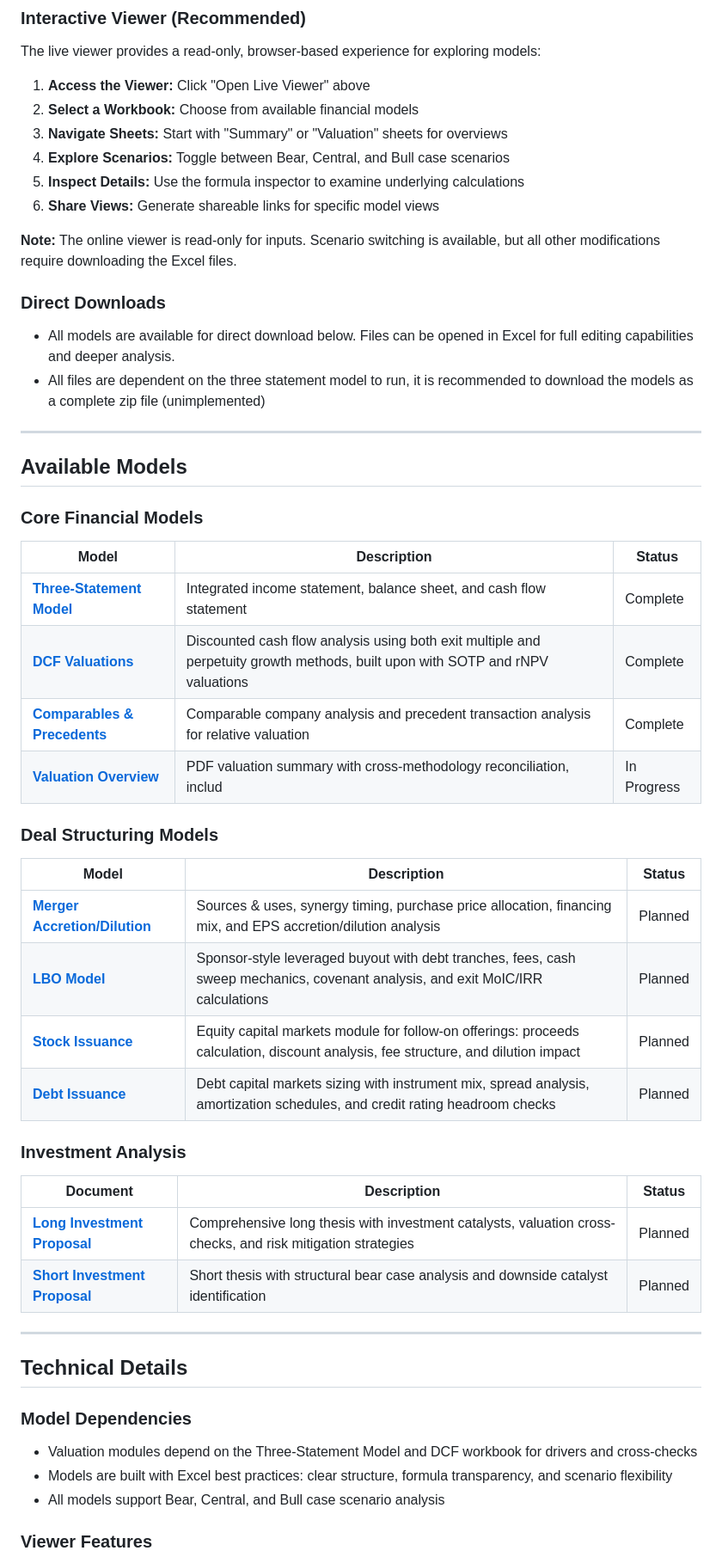
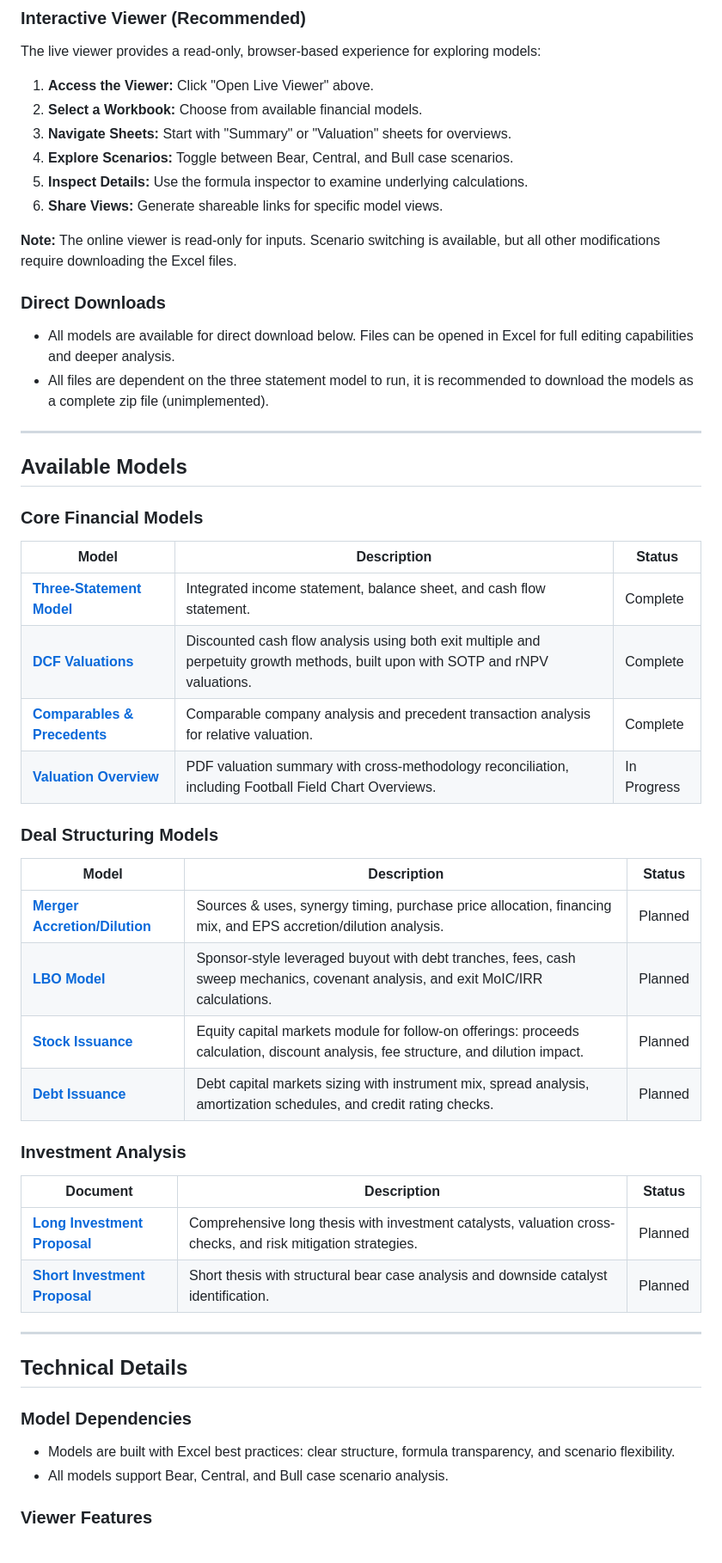
Before and after one commit to davisxp/XD_Grad_Portfolio, a Markdown page: README.md, the part around the change printed below. Shown: that part at 86% size. Rendered like a GitHub page.

```diff
--- a/README.md
+++ b/README.md
@@ -32,19 +32,19 @@ This collection includes integrated financial models covering the full spectrum
 
 The live viewer provides a read-only, browser-based experience for exploring models:
 
-1. **Access the Viewer:** Click "Open Live Viewer" above
-2. **Select a Workbook:** Choose from available financial models
-3. **Navigate Sheets:** Start with "Summary" or "Valuation" sheets for overviews
-4. **Explore Scenarios:** Toggle between Bear, Central, and Bull case scenarios
-5. **Inspect Details:** Use the formula inspector to examine underlying calculations
-6. **Share Views:** Generate shareable links for specific model views
+1. **Access the Viewer:** Click "Open Live Viewer" above.
+2. **Select a Workbook:** Choose from available financial models.
+3. **Navigate Sheets:** Start with "Summary" or "Valuation" sheets for overviews.
+4. **Explore Scenarios:** Toggle between Bear, Central, and Bull case scenarios.
+5. **Inspect Details:** Use the formula inspector to examine underlying calculations.
+6. **Share Views:** Generate shareable links for specific model views.
 
 **Note:** The online viewer is read-only for inputs. Scenario switching is available, but all other modifications require downloading the Excel files.
 
 ### Direct Downloads
 
 - All models are available for direct download below. Files can be opened in Excel for full editing capabilities and deeper analysis.
-- All files are dependent on the three statement model to run, it is recommended to download the models as a complete zip file (unimplemented)
+- All files are dependent on the three statement model to run, it is recommended to download the models as a complete zip file (unimplemented).
 ---
 
 ## Available Models
@@ -53,26 +53,26 @@ The live viewer provides a read-only, browser-based experience for exploring mod
 
 | Model | Description | Status |
 |-------|-------------|--------|
-| **[Three-Statement Model](models/3_Statement_Model.xlsx?raw=1)** | Integrated income statement, balance sheet, and cash flow statement | Complete |
-| **[DCF Valuations](models/DCF_SN.xlsx?raw=1)** | Discounted cash flow analysis using both exit multiple and perpetuity growth methods, built upon with SOTP and rNPV valuations | Complete |
-| **[Comparables & Precedents](models/Comps_Precs.xlsx?raw=1)** | Comparable company analysis and precedent transaction analysis for relative valuation | Complete |
-| **[Valuation Overview](models/Valuation_Overview.xlsx?raw=1)** |PDF valuation summary with cross-methodology reconciliation, includ | In Progress |
+| **[Three-Statement Model](models/3_Statement_Model.xlsx?raw=1)** | Integrated income statement, balance sheet, and cash flow statement. | Complete |
+| **[DCF Valuations](models/DCF_SN.xlsx?raw=1)** | Discounted cash flow analysis using both exit multiple and perpetuity growth methods, built upon with SOTP and rNPV valuations. | Complete |
+| **[Comparables & Precedents](models/Comps_Precs.xlsx?raw=1)** | Comparable company analysis and precedent transaction analysis for relative valuation. | Complete |
+| **[Valuation Overview](models/Valuation_Overview.xlsx?raw=1)** |PDF valuation summary with cross-methodology reconciliation, including Football Field Chart Overviews. | In Progress |
 
 ### Deal Structuring Models
 
 | Model | Description | Status |
 |-------|-------------|--------|
-| **[Merger Accretion/Dilution](models/Merger_Accretion_Dilution.xlsx?raw=1)** | Sources & uses, synergy timing, purchase price allocation, financing mix, and EPS accretion/dilution analysis | Planned |
-| **[LBO Model](models/LBO.xlsx?raw=1)** | Sponsor-style leveraged buyout with debt tranches, fees, cash sweep mechanics, covenant analysis, and exit MoIC/IRR calculations | Planned |
-| **[Stock Issuance](models/Stock_Issuance.xlsx?raw=1)** | Equity capital markets module for follow-on offerings: proceeds calculation, discount analysis, fee structure, and dilution impact | Planned |
-| **[Debt Issuance](models/Debt_Issuance.xlsx?raw=1)** | Debt capital markets sizing with instrument mix, spread analysis, amortization schedules, and credit rating headroom checks | Planned |
+| **[Merger Accretion/Dilution](models/Merger_Accretion_Dilution.xlsx?raw=1)** | Sources & uses, synergy timing, purchase price allocation, financing mix, and EPS accretion/dilution analysis. | Planned |
+| **[LBO Model](models/LBO.xlsx?raw=1)** | Sponsor-style leveraged buyout with debt tranches, fees, cash sweep mechanics, covenant analysis, and exit MoIC/IRR calculations. | Planned |
+| **[Stock Issuance](models/Stock_Issuance.xlsx?raw=1)** | Equity capital markets module for follow-on offerings: proceeds calculation, discount analysis, fee structure, and dilution impact. | Planned |
+| **[Debt Issuance](models/Debt_Issuance.xlsx?raw=1)** | Debt capital markets sizing with instrument mix, spread analysis, amortization schedules, and credit rating checks. | Planned |
 
 ### Investment Analysis
 
 | Document | Description | Status |
 |----------|-------------|--------|
-| **[Long Investment Proposal](outputs/Long_Investment_Proposal.pdf?raw=1)** | Comprehensive long thesis with investment catalysts, valuation cross-checks, and risk mitigation strategies | Planned |
-| **[Short Investment Proposal](outputs/Short_Investment_Proposal.pdf?raw=1)** | Short thesis with structural bear case analysis and downside catalyst identification | Planned |
+| **[Long Investment Proposal](outputs/Long_Investment_Proposal.pdf?raw=1)** | Comprehensive long thesis with investment catalysts, valuation cross-checks, and risk mitigation strategies. | Planned |
+| **[Short Investment Proposal](outputs/Short_Investment_Proposal.pdf?raw=1)** | Short thesis with structural bear case analysis and downside catalyst identification. | Planned |
 
 ---
 
@@ -80,9 +80,8 @@ The live viewer provides a read-only, browser-based experience for exploring mod
 
 ### Model Dependencies
 
-- Valuation modules depend on the Three-Statement Model and DCF workbook for drivers and cross-checks
-- Models are built with Excel best practices: clear structure, formula transparency, and scenario flexibility
-- All models support Bear, Central, and Bull case scenario analysis
+- Models are built with Excel best practices: clear structure, formula transparency, and scenario flexibility.
+- All models support Bear, Central, and Bull case scenario analysis.
 
 ### Viewer Features
 
```
Also changed, not shown: other parts of README.md (+3 -3 lines).
